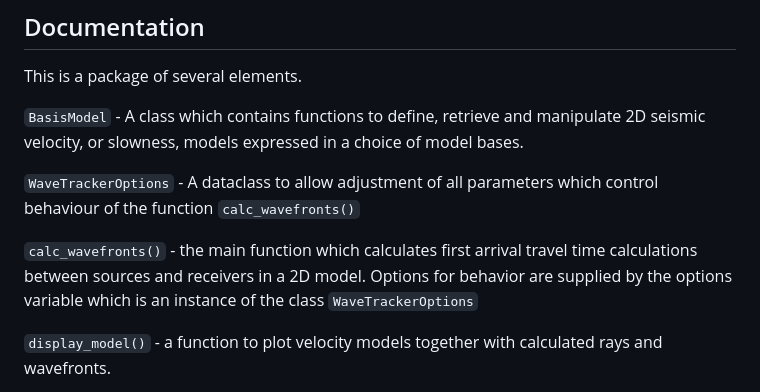
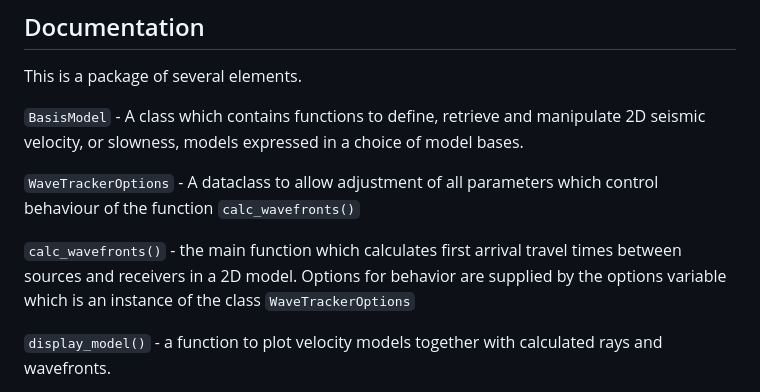
Before and after one commit to inlab-geo/pyfm2d, a Markdown page: readme.md, the part around the change. GitHub-like rendering.

```diff
--- a/readme.md
+++ b/readme.md
@@ -22,7 +22,7 @@ This is a package of several elements.
 
 `WaveTrackerOptions` - A dataclass to allow adjustment of all parameters which control behaviour of the function `calc_wavefronts()`
 
-`calc_wavefronts()` - the main function which calculates first arrival travel time calculations between sources and receivers in a 2D model. Options for behavior are supplied by the options variable which is an instance of the class `WaveTrackerOptions`
+`calc_wavefronts()` - the main function which calculates first arrival travel times between sources and receivers in a 2D model. Options for behavior are supplied by the options variable which is an instance of the class `WaveTrackerOptions`
 
 `display_model()` - a function to plot velocity models together with calculated rays and wavefronts.
 
```
